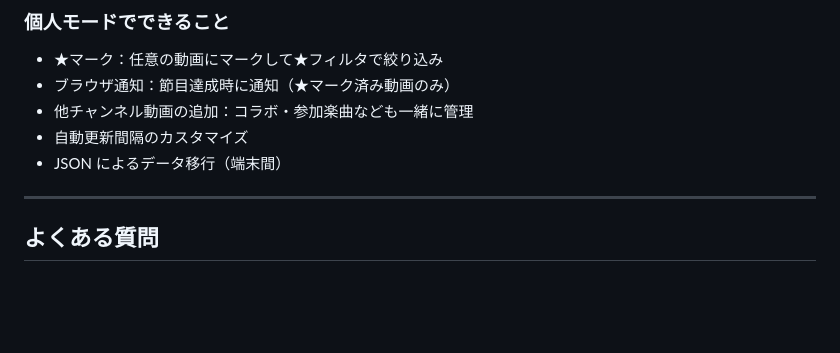
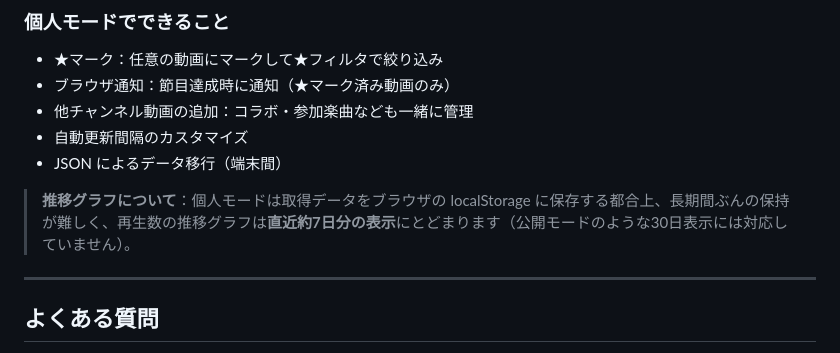
Before and after one commit to f2sk/kanade-milestone, a Markdown page: README.md, the part around the change. Drawn GitHub-style; blank space fills up the shorter version.

Commit message:
README: 個人モードは localStorage 制約で推移グラフが約7日表示に留まる旨を追記
Co-Authored-By: Claude Opus 4.8 <noreply@anthropic.com>

```diff
--- a/README.md
+++ b/README.md
@@ -129,6 +129,8 @@
 - 自動更新間隔のカスタマイズ
 - JSON によるデータ移行（端末間）
 
+> **推移グラフについて**：個人モードは取得データをブラウザの localStorage に保存する都合上、長期間ぶんの保持が難しく、再生数の推移グラフは**直近約7日分の表示**にとどまります（公開モードのような30日表示には対応していません）。
+
 ---
 
 ## よくある質問
```
